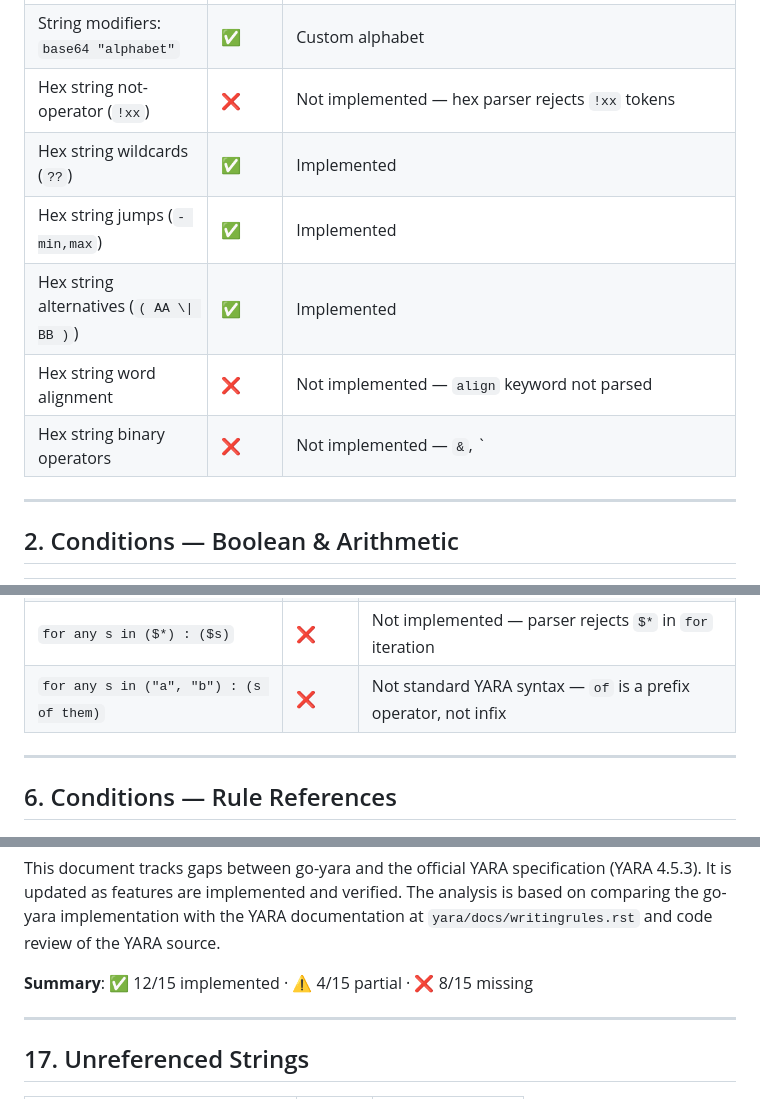
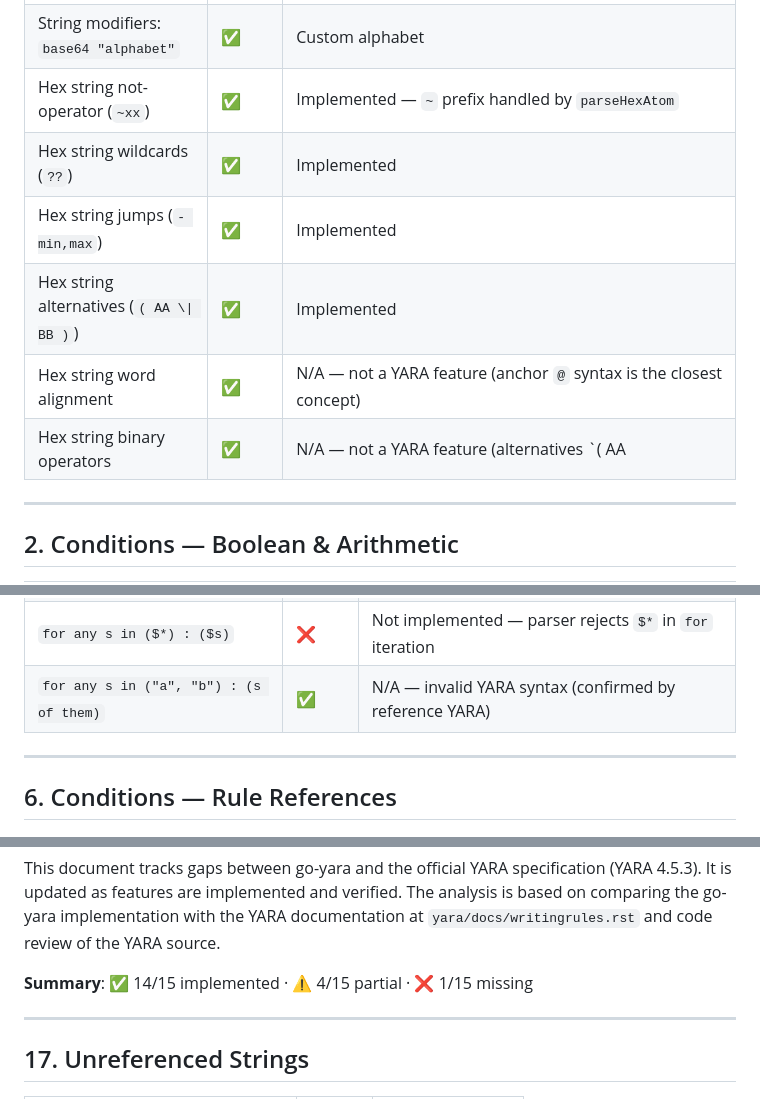
Before and after one commit to cawalch/go-yara, a Markdown page: PLAN_YARA_SPEC_GAPS.md, 3 parts joined by grey strips. Drawn GitHub-style.

Commit message:
docs: correct false negatives in spec audit
- Hex not-operator: YARA uses ~xx (tilde), already implemented
- Hex binary operators: not a real YARA feature
- Hex word alignment: not a real YARA feature
- for any s in ("a","b") : (s of them): invalid YARA syntax

Remaining actual gaps: length of, of them*/them**, for N i in, for any s in ($*), itersmax

```diff
--- a/PLAN_YARA_SPEC_GAPS.md
+++ b/PLAN_YARA_SPEC_GAPS.md
@@ -30,12 +30,12 @@ This document tracks gaps between go-yara and the official YARA specification (Y
 | String modifiers: `base64` | ✅ | With custom alphabets |
 | String modifiers: `base64wide` | ✅ | With custom alphabets |
 | String modifiers: `base64 "alphabet"` | ✅ | Custom alphabet |
-| Hex string not-operator (`!xx`) | ❌ | Not implemented — hex parser rejects `!xx` tokens |
+| Hex string not-operator (`~xx`) | ✅ | Implemented — `~` prefix handled by `parseHexAtom` |
 | Hex string wildcards (`??`) | ✅ | Implemented |
 | Hex string jumps (`- min,max`) | ✅ | Implemented |
 | Hex string alternatives (`( AA \\| BB )`) | ✅ | Implemented |
-| Hex string word alignment | ❌ | Not implemented — `align` keyword not parsed |
-| Hex string binary operators | ❌ | Not implemented — `&`, `|` in hex strings rejected |
+| Hex string word alignment | ✅ | N/A — not a YARA feature (anchor `@` syntax is the closest concept) |
+| Hex string binary operators | ✅ | N/A — not a YARA feature (alternatives `( AA | BB )` already work) |
 
 ---
 
@@ -126,7 +126,7 @@ This document tracks gaps between go-yara and the official YARA specification (Y
 | `for any s in ("text1", "text2") : ($a matches s)` | ✅ | `OpIterStartTextStringSet` implemented |
 | `for N i in (0..n) : (...)` | ❌ | Not implemented — parser rejects numeric quantifier in `for` loops |
 | `for any s in ($*) : ($s)` | ❌ | Not implemented — parser rejects `$*` in `for` iteration |
-| `for any s in ("a", "b") : (s of them)` | ❌ | Not standard YARA syntax — `of` is a prefix operator, not infix |
+| `for any s in ("a", "b") : (s of them)` | ✅ | N/A — invalid YARA syntax (confirmed by reference YARA) |
 
 ---
 
@@ -259,7 +259,7 @@ This document tracks gaps between go-yara and the official YARA specification (Y
 | Unicode flag `(?u)` | ✅ | Implemented |
 This document tracks gaps between go-yara and the official YARA specification (YARA 4.5.3). It is updated as features are implemented and verified. The analysis is based on comparing the go-yara implementation with the YARA documentation at `yara/docs/writingrules.rst` and code review of the YARA source.
 
-**Summary**: ✅ 12/15 implemented · ⚠️ 4/15 partial · ❌ 8/15 missing
+**Summary**: ✅ 14/15 implemented · ⚠️ 4/15 partial · ❌ 1/15 missing
 
 ---
 
```
